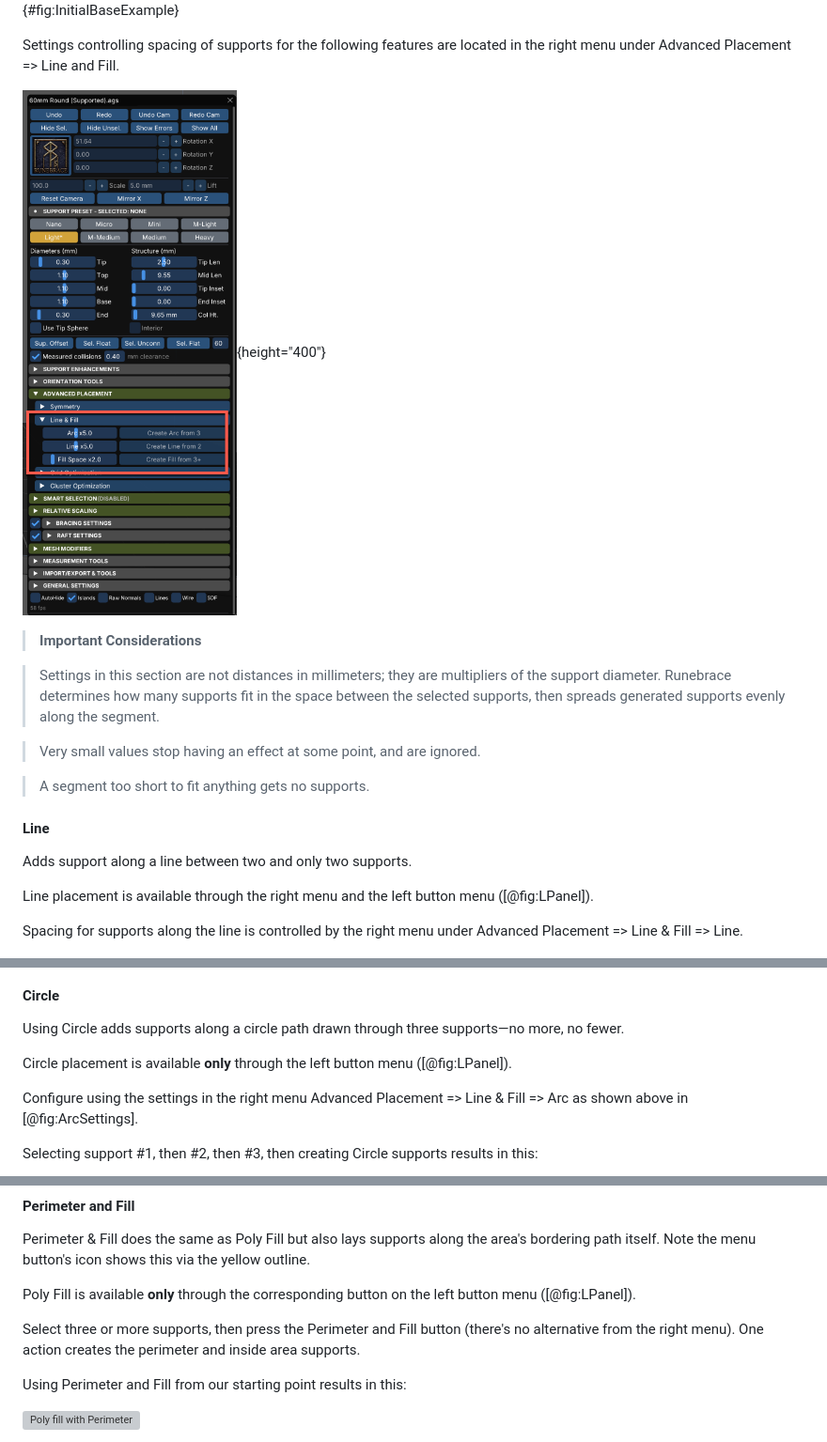
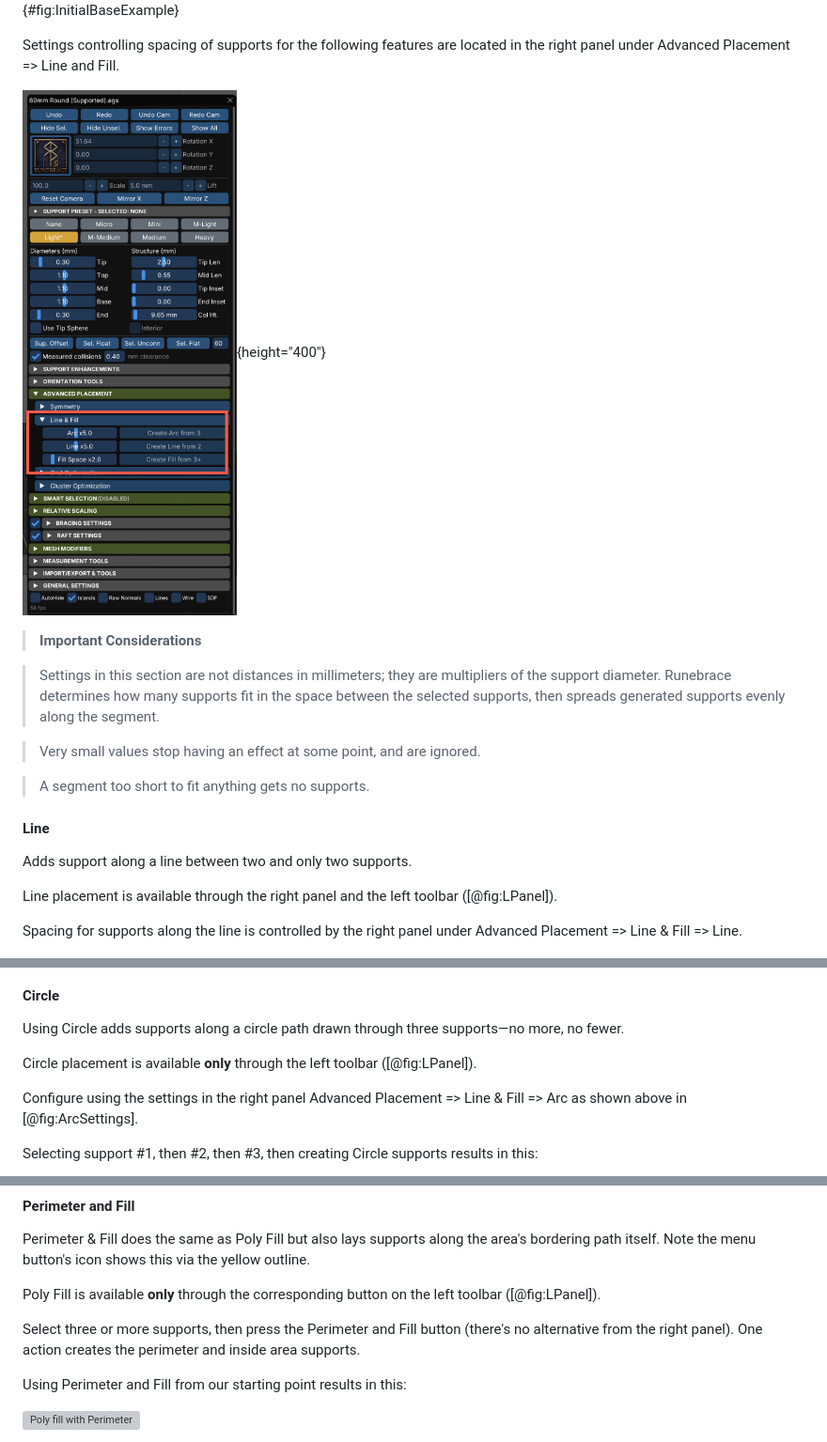
Before and after one commit to jimholmes/runebrace-docs, a Markdown page: guides/SupportingModels.md, 3 parts joined by grey strips. Shown at 94% size. Rendered like a GitHub page; grey boxes are pictures that could not be loaded.

```diff
--- a/guides/SupportingModels.md
+++ b/guides/SupportingModels.md
@@ -38,5 +60,5 @@ The left icon panel controls many support options.
 
 ![Round Base with Three Supports](../assets/img/SupportingModels/RoundBase-3Supports.png){#fig:InitialBaseExample}
 
-Settings controlling spacing of supports for the following features are located in the right menu under Advanced Placement => Line and Fill.
+Settings controlling spacing of supports for the following features are located in the right panel under Advanced Placement => Line and Fill.
 
@@ -54,9 +76,9 @@ Settings controlling spacing of supports for the following features are located
 
 Adds support along a line between two and only two supports.
 
-Line placement is available through the right menu and the left button menu ([@fig:LPanel]).
+Line placement is available through the right panel and the left toolbar ([@fig:LPanel]).
 
-Spacing for supports along the line is controlled by the right menu under Advanced Placement => Line & Fill => Line.
+Spacing for supports along the line is controlled by the right panel under Advanced Placement => Line & Fill => Line.
 
 ![Menu for adjusting Polygon Fill spacing](../assets/img/SupportingModels/RMenu-AdvancedPlacement-LineAndFill-Line.png)
 
@@ -87,9 +109,9 @@ Note the double supports appearing at callout #2. This is due to the spacing alo
 
 Using Circle adds supports along a circle path drawn through three supports&mdash;no more, no fewer.
 
-Circle placement is available **only** through the left button menu ([@fig:LPanel]).
+Circle placement is available **only** through the left toolbar ([@fig:LPanel]).
 
-Configure using the settings in the right menu Advanced Placement => Line & Fill => Arc as shown above in [@fig:ArcSettings].
+Configure using the settings in the right panel Advanced Placement => Line & Fill => Arc as shown above in [@fig:ArcSettings].
 
 Selecting support #1, then #2, then #3, then creating Circle supports results in this:
 
@@ -128,9 +150,9 @@ Adjust the spacing of the filled supports under Right Menu => Advanced Placement
 
 Perimeter & Fill does the same as Poly Fill but also lays supports along the area's bordering path itself. Note the menu button's icon shows this via the yellow outline.
 
-Poly Fill is available **only** through the corresponding button on the left button menu ([@fig:LPanel]).
+Poly Fill is available **only** through the corresponding button on the left toolbar ([@fig:LPanel]).
 
-Select three or more supports, then press the Perimeter and Fill button (there's no alternative from the right menu). One action creates the perimeter and inside area supports.
+Select three or more supports, then press the Perimeter and Fill button (there's no alternative from the right panel). One action creates the perimeter and inside area supports.
 
 Using Perimeter and Fill from our starting point results in this:
 
```
Also changed, not shown: other parts of guides/SupportingModels.md (+33 -11 lines).
